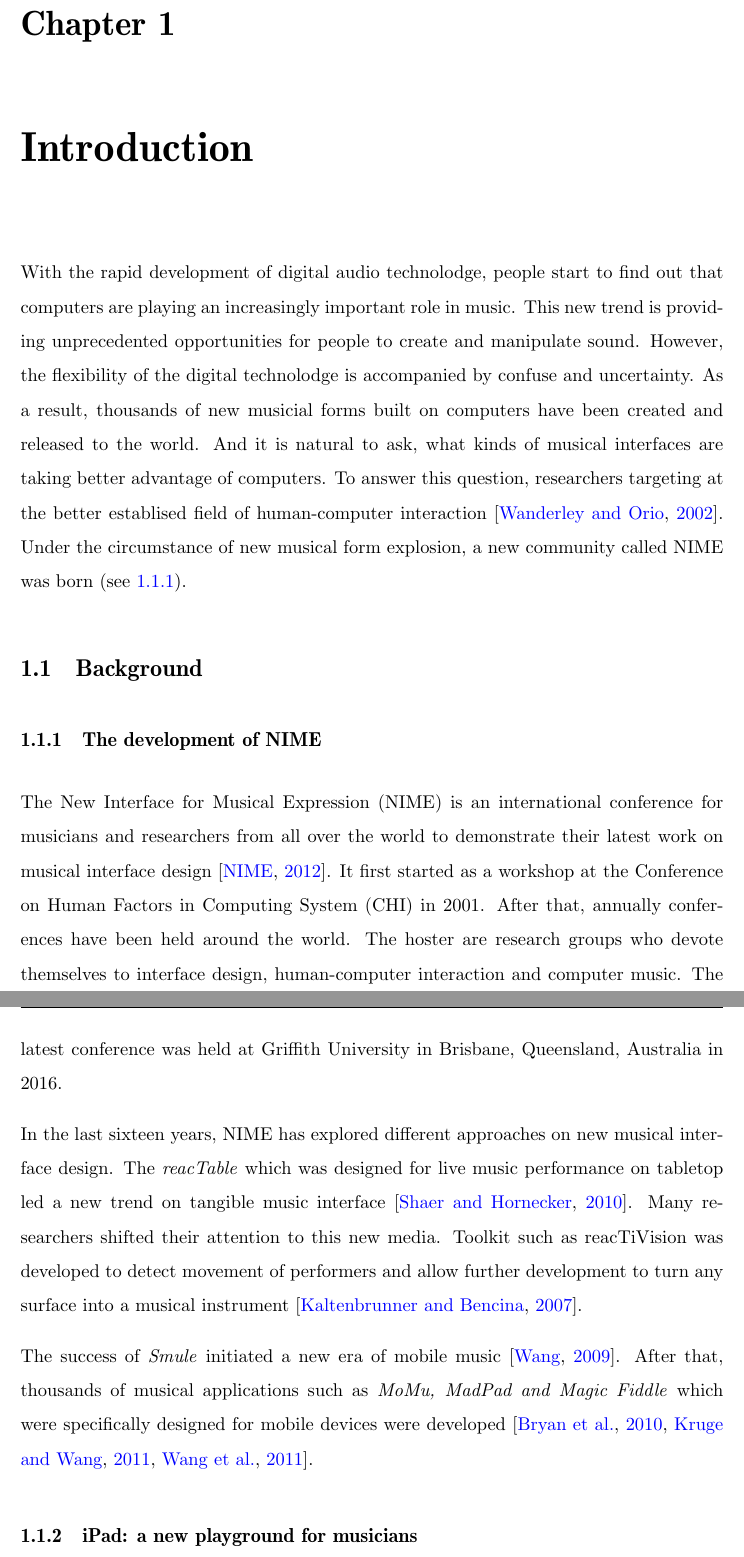
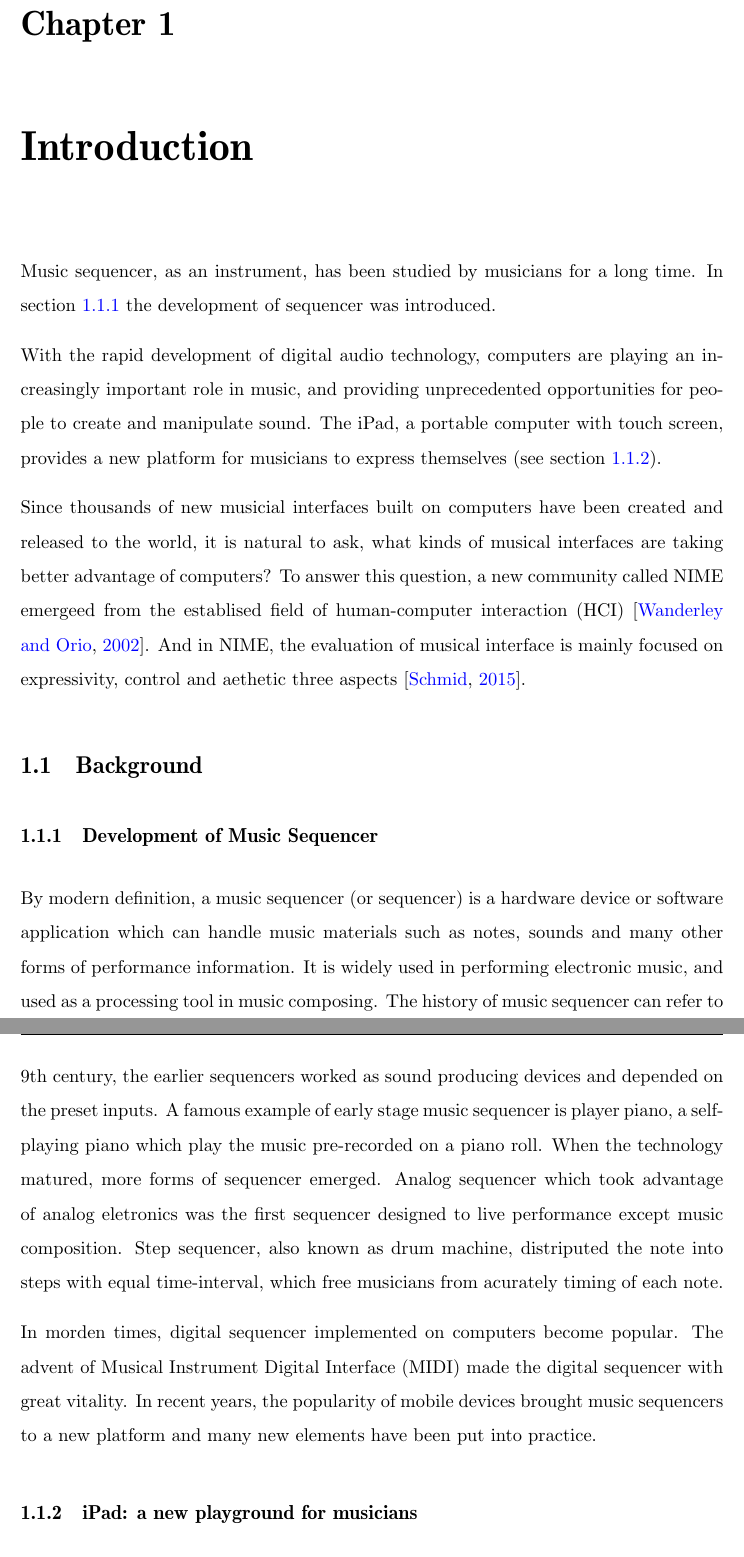
Before and after one commit to dk9410/COMP4560_Individual_Project, a LaTeX thesis (graduate-thesis/Thesis.tex, which reads graduate-thesis/Chapters/Chapter1.tex): two parts of pages 11 and 12 of 54 before the commit and two parts of pages 11 and 12 of 53 after it, joined at a grey line, cut so that both start at the same text. Compiled offline with pdfLaTeX.

Commit message:
Chapter1 is still broken

```diff
--- a/graduate-thesis/Chapters/Chapter1.tex
+++ b/graduate-thesis/Chapters/Chapter1.tex
@@ -2,21 +2,21 @@
 \rhead{\thepage}
 \lhead{Introduction}
 \chapter{Introduction}
+% Add some introduction on sequencer
+Music sequencer, as an instrument, has been studied by musicians for a long time. In section \ref{subsec: history} the development of sequencer was introduced.
 
-With the rapid development of digital audio technolodge, people start to find out that computers are playing an increasingly important role in music. This new trend is providing unprecedented opportunities for people to create and manipulate sound. However, the flexibility of the digital technolodge is accompanied by confuse and uncertainty. As a result, thousands of new musicial forms built on computers have been created and released to the world. And it is natural to ask, what kinds of musical interfaces are taking better advantage of computers. To answer this question, researchers targeting at the better establised field of human-computer interaction \citep{Reference16}. Under the circumstance of new musical form explosion, a new community called NIME was born (see \ref{subsec: nime}).
+With the rapid development of digital audio technology, computers are playing an increasingly important role in music, and providing unprecedented opportunities for people to create and manipulate sound. The iPad, a portable computer with touch screen, provides a new platform for musicians to express themselves (see section \ref{subsec: iPad}).
 
+Since thousands of new musicial interfaces built on computers have been created and released to the world, it is natural to ask, what kinds of musical interfaces are taking better advantage of computers? To answer this question, a new community called NIME emergeed from the establised field of human-computer interaction (HCI) \citep{Reference16}. And in NIME, the evaluation of musical interface is mainly focused on expressivity, control and aethetic three aspects \citep{Reference0}.
+
+% Talk anout creativity, control and aethetics....
 \section{Background}
 \label{sec: backgound}
 
-\subsection{The development of NIME}
-\label{subsec: nime}
-% what is NIME and it's development
-The New Interface for Musical Expression (NIME) is an international conference for musicians and researchers from all over the world to demonstrate their latest work on musical interface design \citep{Reference15}. It first started as a workshop at the Conference on Human Factors in Computing System (CHI) in 2001. After that, annually conferences have been held around the world. The hoster are research groups who devote themselves to interface design, human-computer interaction and computer music. The latest conference was held at Griffith University in Brisbane, Queensland, Australia in 2016.
+\subsection{Development of Music Sequencer}
+\label{subsec: history}
+By modern definition, a music sequencer (or sequencer) is a hardware device or software application which can handle music materials such as notes, sounds and many other forms of performance information. It is widely used in performing electronic music, and used as a processing tool in music composing. The history of music sequencer can refer to 9th century, the earlier sequencers worked as sound producing devices and depended on the preset inputs. A famous example of early stage music sequencer is player piano, a self-playing piano which play the music pre-recorded on a piano roll. When the technology matured, more forms of sequencer emerged. Analog sequencer which took advantage of analog eletronics was the first sequencer designed to live performance except music composition. Step sequencer, also known as drum machine, distriputed the note into steps with equal time-interval, which free musicians from acurately timing of each note.
 
-In the last sixteen years, NIME has explored different approaches on new musical interface design. The \textit{reacTable} which was designed for live music performance on tabletop led a new trend on tangible music interface \citep{Reference17}. Many researchers shifted their attention to this new media. Toolkit such as reacTiVision was developed to detect movement of performers and allow further development to turn any surface into a musical instrument \citep{Reference18}.
-
-The success of \textit{Smule} initiated a new era of mobile music \citep{Reference8}. After that, thousands of musical applications such as \textit{MoMu, MadPad and Magic Fiddle} which were specifically designed for mobile devices were developed \citep{Reference8.2,Reference8.3,Reference8.4}.
-
-
+In morden times, digital sequencer implemented on computers become popular. The advent of Musical Instrument Digital Interface (MIDI) made the digital sequencer with great vitality. In recent years, the popularity of mobile devices brought music sequencers to a new platform and many new elements have been put into practice.
 
 \subsection{iPad: a new playground for musicians}
```
Also changed, not shown: graduate-thesis/Chapters/Chapter1.tex (16 more changed lines).
